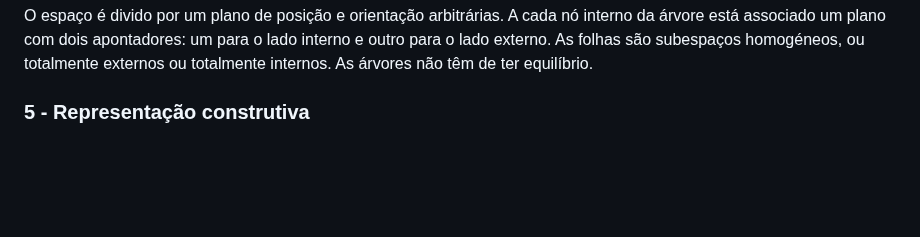
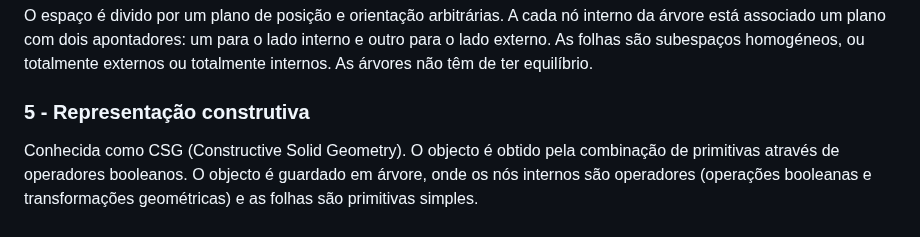
Before and after one commit to Fabio-A-Sa/Y3S2-ComputacaoGrafica, a Markdown page: Notes/9 - Modelação Sólida.md, the part around the change. GitHub-like rendering; blank space fills up the shorter version.

Commit message:
modelação sólida

```diff
--- a/Notes/9 - Modelação Sólida.md
+++ b/Notes/9 - Modelação Sólida.md
@@ -64,3 +64,5 @@ Divisão adaptativa do volume à medida da necessidade. É um método recursivo
 O espaço é divido por um plano de posição e orientação arbitrárias. A cada nó interno da árvore está associado um plano com dois apontadores: um para o lado interno e outro para o lado externo. As folhas são subespaços homogéneos, ou totalmente externos ou totalmente internos. As árvores não têm de ter equilíbrio.
 
 ### 5 - Representação construtiva
+
+Conhecida como CSG (Constructive Solid Geometry). O objecto é obtido pela combinação de primitivas através de operadores booleanos. O objecto é guardado em árvore, onde os nós internos são operadores (operações booleanas e transformações geométricas) e as folhas são primitivas simples.
```
